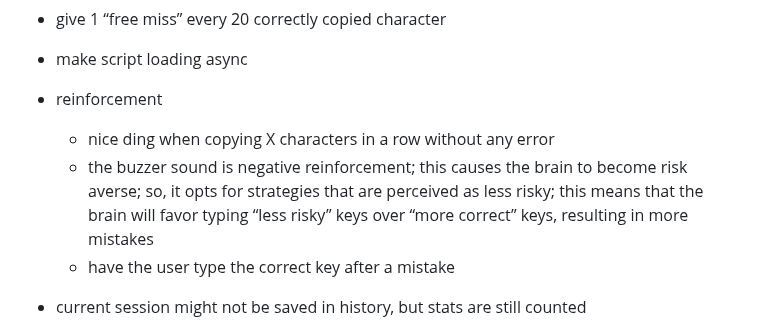
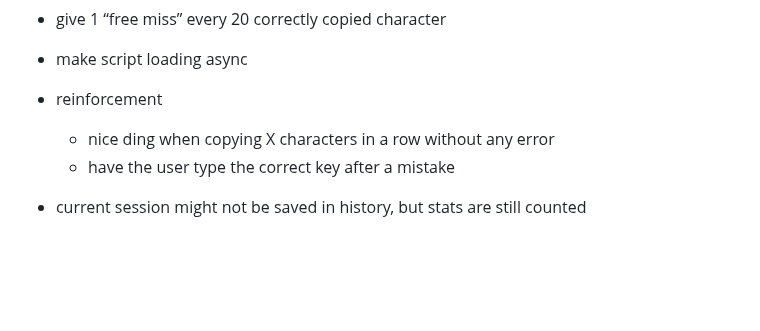
Before and after one commit to qsantos/morse.cat, a Markdown page: TODO.md, the part around the change. Drawn GitHub-style; blank space fills up the shorter version.

Commit message:
Remove obsolete TODO about buzzer

```diff
--- a/TODO.md
+++ b/TODO.md
@@ -10,7 +10,6 @@
 - make script loading async
 - reinforcement
     - nice ding when copying X characters in a row without any error
-    - the buzzer sound is negative reinforcement; this causes the brain to become risk averse; so, it opts for strategies that are perceived as less risky; this means that the brain will favor typing “less risky” keys over “more correct” keys, resulting in more mistakes
     - have the user type the correct key after a mistake
 - current session might not be saved in history, but stats are still counted
 - style
```
